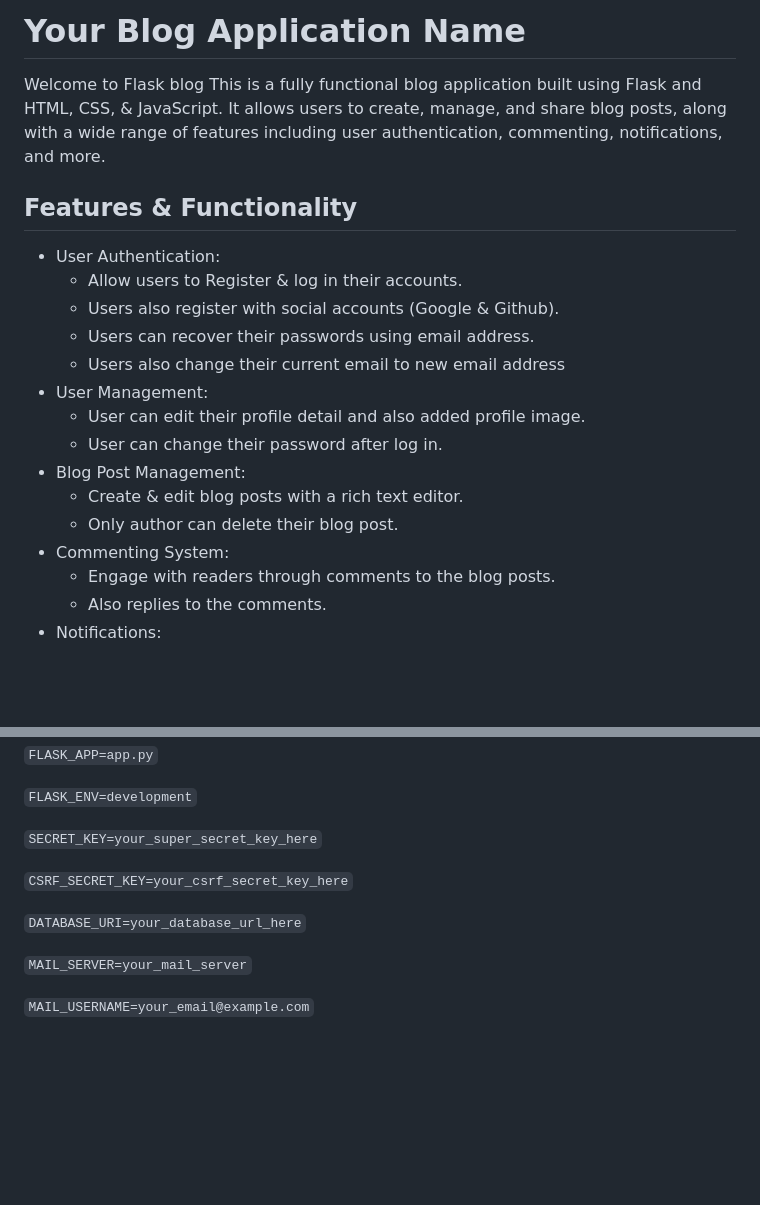
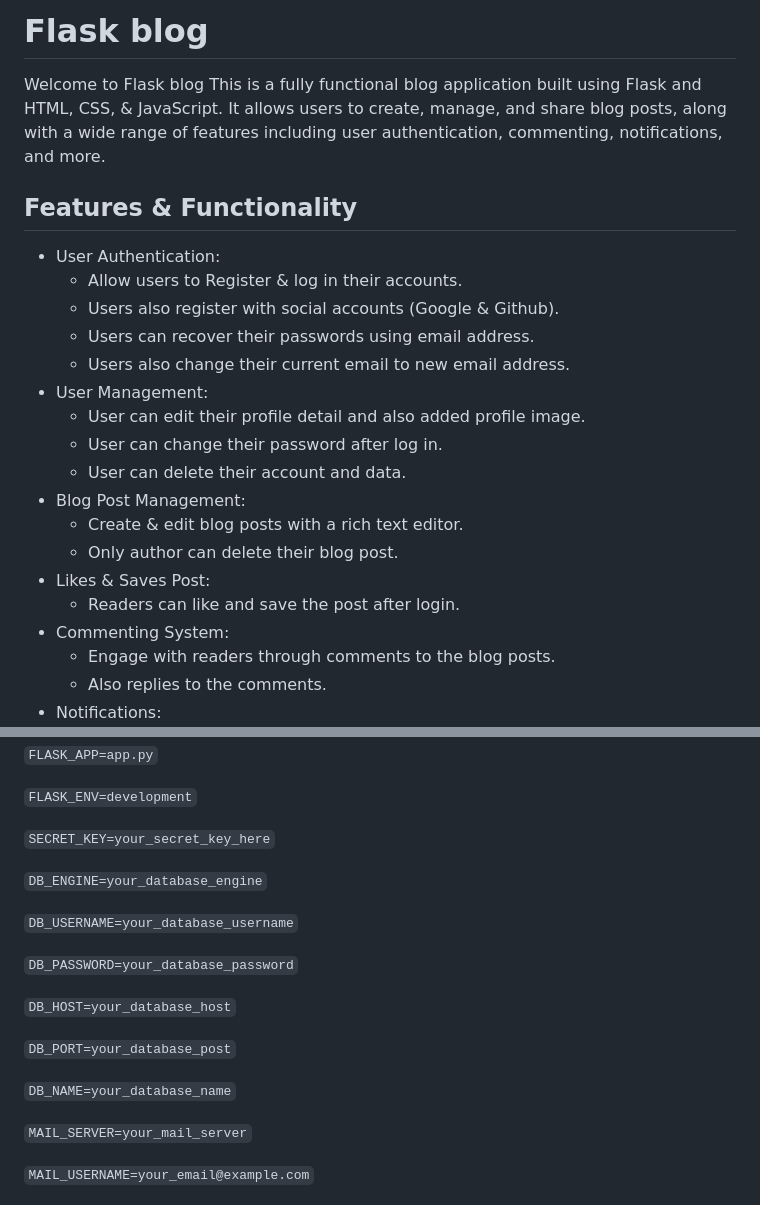
Before and after one commit to anuraagnagar/codera, a Markdown page: README.md, 2 parts joined by grey strips. Rendered like a GitHub page; blank space fills up the shorter version.

```diff
--- a/README.md
+++ b/README.md
@@ -1,4 +1,4 @@
-# Your Blog Application Name
+# Flask blog
 
 Welcome to Flask blog This is a fully functional blog application built using Flask and HTML, CSS, & JavaScript. It allows users to create, manage, and share blog posts, along with a wide range of features including user authentication, commenting, notifications, and more.
 
@@ -8,13 +8,16 @@ Welcome to Flask blog This is a fully functional blog application built using Fl
     - Allow users to Register & log in their accounts.
     - Users also register with social accounts (Google & Github).
     - Users can recover their passwords using email address.
-    - Users also change their current email to new email address
+    - Users also change their current email to new email address.
 - User Management:
     - User can edit their profile detail and also added profile image.
     - User can change their password after log in.
+    - User can delete their account and data.
 - Blog Post Management:
     - Create & edit blog posts with a rich text editor.
     - Only author can delete their blog post.
+- Likes & Saves Post:
+    - Readers can like and save the post after login.
 - Commenting System:
     - Engage with readers through comments to the blog posts.
     - Also replies to the comments.
@@ -86,11 +89,19 @@ To run this project locally, you will need to add .env file on base directory an
 
 `FLASK_ENV=development`
 
-`SECRET_KEY=your_super_secret_key_here`
+`SECRET_KEY=your_secret_key_here`
 
-`CSRF_SECRET_KEY=your_csrf_secret_key_here`
+`DB_ENGINE=your_database_engine`
 
-`DATABASE_URI=your_database_url_here`
+`DB_USERNAME=your_database_username`
+
+`DB_PASSWORD=your_database_password`
+
+`DB_HOST=your_database_host`
+
+`DB_PORT=your_database_post`
+
+`DB_NAME=your_database_name`
 
 `MAIL_SERVER=your_mail_server`
 
```
